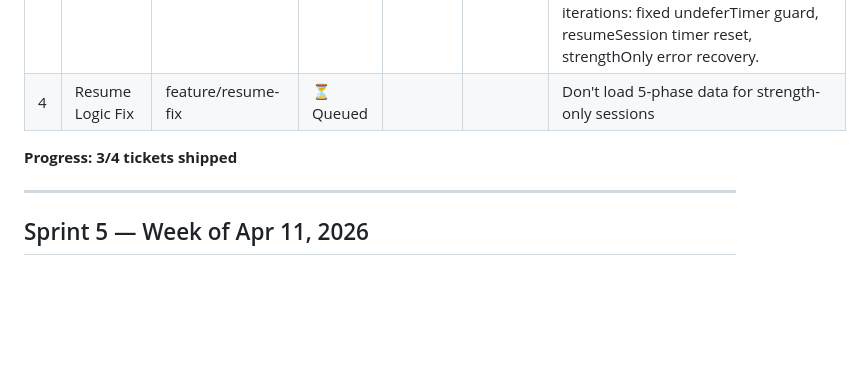
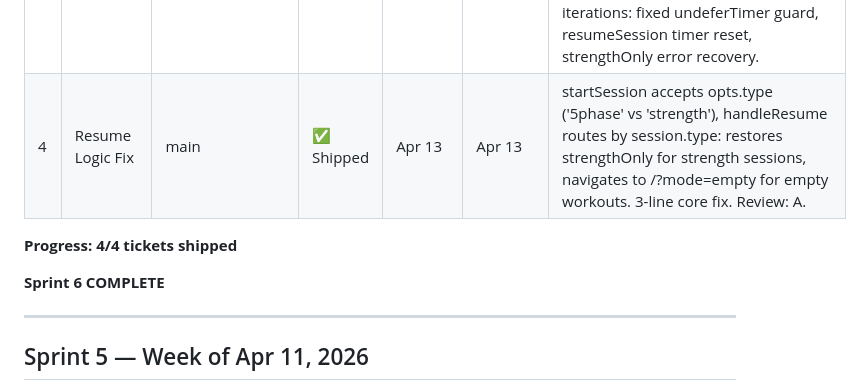
Before and after one commit to p-spec1024/DailyForge, a Markdown page: Trackers/SPRINT_TRACKER.md, the part around the change. Drawn GitHub-style; blank space fills up the shorter version.

Commit message:
docs: mark S6-T4 shipped, Sprint 6 complete (4/4)
Co-Authored-By: Claude Opus 4.6 (1M context) <noreply@anthropic.com>

```diff
--- a/Trackers/SPRINT_TRACKER.md
+++ b/Trackers/SPRINT_TRACKER.md
@@ -9,9 +9,11 @@
 | 1 | Strength Page Redesign + Empty Workout | feature/strength-page | ✅ Shipped | Apr 12 | Apr 12 | 5-tab nav (Home/Strength/Yoga/Breathe/Profile), Strength page with exercise browser, muscle filter chips (12 groups), search with debounce, ExerciseDetailModal with "Do This Exercise", empty workout mode via ?mode=empty, initial_exercises[] support, EmptyWorkoutView component. S5-T6 retroactive review: fixed SavePreferencePrompt double-dismiss race condition + stale poseTimer dep. |
 | 2 | Add Exercise to Workout | feature/add-exercise | ✅ Shipped | Apr 12 | Apr 13 | AddExerciseModal with search + muscle filter chips. "+ Add Exercise" button in all 3 workout modes (empty, routine-based, full session). Server-side search ranking (exact > prefix > word-boundary > contains) with hyphen normalization. Bodyweight exercises show reps only (104 exercises flagged as reps_only). Duration exercises show timer (7 exercises). Toast duplicate warning. Deduped 20 duplicate exercises, merged richer muscle data. Added 6 missing bodyweight exercises (Burpees, Jumping Jacks, Dead Hang, High Knees, Inchworm, Plank Jacks). Fixed tracking_type for 8 exercises. |
 | 3 | Save Workout as Routine + Timer Fix | main | ✅ Shipped | Apr 13 | Apr 13 | SaveRoutineModal (save from header menu or post-workout summary), routines CRUD API + DB schema, My Routines horizontal scroll cards on Strength page (start/delete), timer deferral for empty workouts (00:00 until first exercise added), eager session start for Home→Strength (timer starts immediately), routine_id tracking for last_used. 3 review iterations: fixed undeferTimer guard, resumeSession timer reset, strengthOnly error recovery. |
-| 4 | Resume Logic Fix | feature/resume-fix | ⏳ Queued | | | Don't load 5-phase data for strength-only sessions |
+| 4 | Resume Logic Fix | main | ✅ Shipped | Apr 13 | Apr 13 | startSession accepts opts.type ('5phase' vs 'strength'), handleResume routes by session.type: restores strengthOnly for strength sessions, navigates to /?mode=empty for empty workouts. 3-line core fix. Review: A. |
 
-**Progress: 3/4 tickets shipped**
+**Progress: 4/4 tickets shipped**
+
+**Sprint 6 COMPLETE**
 
 ---
 
```
